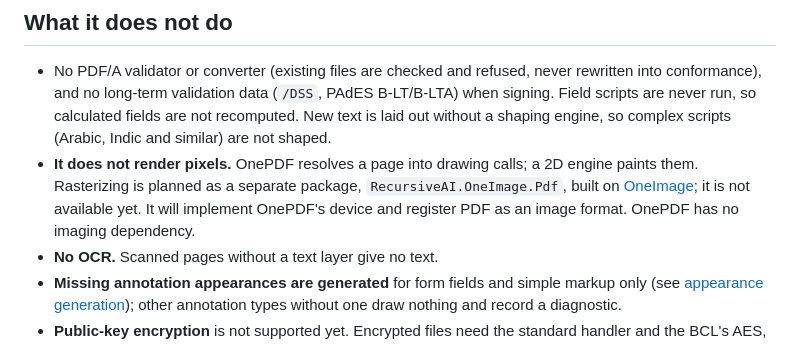
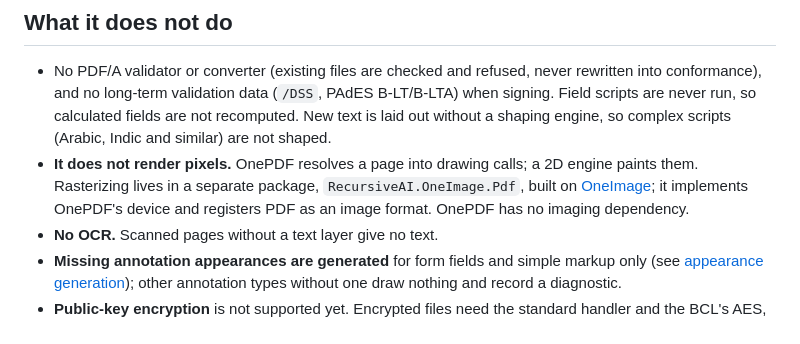
Before and after one commit to recursive-ai-oss/onepdf-csharp, a Markdown page: README.md, the part around the change. Drawn GitHub-style.

Commit message:
docs: the OneImage.Pdf rasterizing package is published

```diff
--- a/README.md
+++ b/README.md
@@ -269,9 +269,9 @@ local system fonts. The code is safe C# with no `unsafe`, `Unsafe.*` or `MemoryM
 
 - No PDF/A validator or converter (existing files are checked and refused, never rewritten into conformance), and no long-term validation data (`/DSS`, PAdES B-LT/B-LTA) when signing. Field scripts are never run, so calculated fields are not recomputed. New text is laid out
   without a shaping engine, so complex scripts (Arabic, Indic and similar) are not shaped.
-- **It does not render pixels.** OnePDF resolves a page into drawing calls; a 2D engine paints them. Rasterizing is planned as a
-  separate package, `RecursiveAI.OneImage.Pdf`, built on [OneImage](https://github.com/recursive-ai-oss/oneimage-csharp); it is
-  not available yet. It will implement OnePDF's device and register PDF as an image format. OnePDF has no imaging dependency.
+- **It does not render pixels.** OnePDF resolves a page into drawing calls; a 2D engine paints them. Rasterizing lives in a
+  separate package, `RecursiveAI.OneImage.Pdf`, built on [OneImage](https://github.com/recursive-ai-oss/oneimage-csharp); it
+  implements OnePDF's device and registers PDF as an image format. OnePDF has no imaging dependency.
 - **No OCR.** Scanned pages without a text layer give no text.
 - **Missing annotation appearances are generated** for form fields and simple markup only (see [appearance generation](https://github.com/recursive-ai-oss/onepdf-csharp/blob/main/docs/appearance-generation.md)); other annotation types without one draw nothing and record a diagnostic.
 - **Public-key encryption** is not supported yet. Encrypted files need the standard handler and the BCL's AES, which
```
Also changed, not shown: docs/migrating-from-pdfpig.md (+2 -2 lines).
